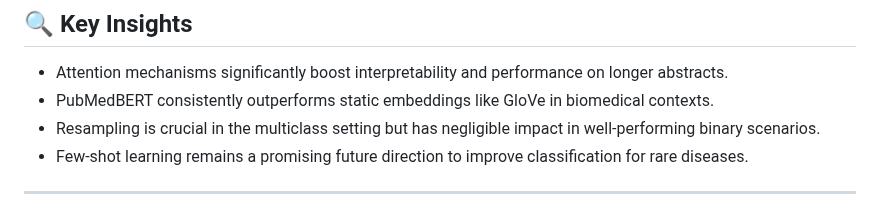
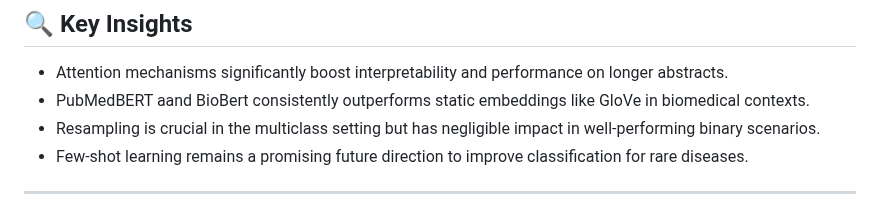
Before and after one commit to etoMvom/masterThesis, a Markdown page: README.md, the part around the change. GitHub-like rendering.

```diff
--- a/README.md
+++ b/README.md
@@ -114,7 +114,7 @@ All experiments were tracked using **Weights & Biases (wandb.ai)**, including:
 ## 🔍 Key Insights
 
 * Attention mechanisms significantly boost interpretability and performance on longer abstracts.
-* PubMedBERT consistently outperforms static embeddings like GloVe in biomedical contexts.
+* PubMedBERT aand BioBert consistently outperforms static embeddings like GloVe in biomedical contexts.
 * Resampling is crucial in the multiclass setting but has negligible impact in well-performing binary scenarios.
 * Few-shot learning remains a promising future direction to improve classification for rare diseases.
 
```
